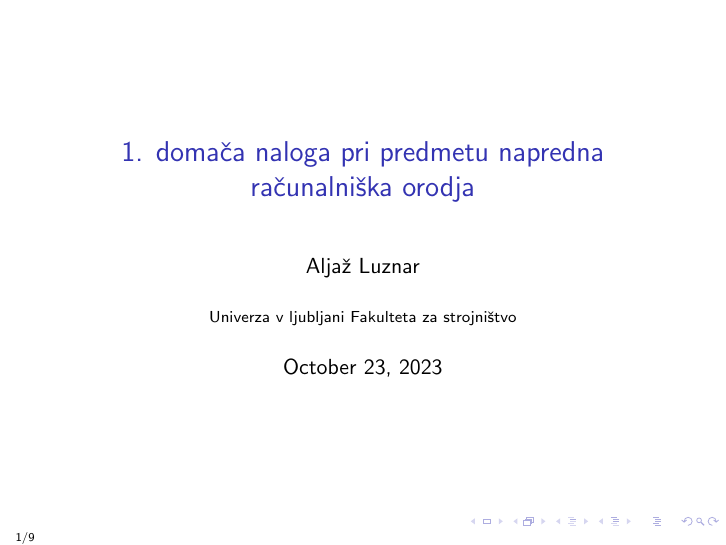
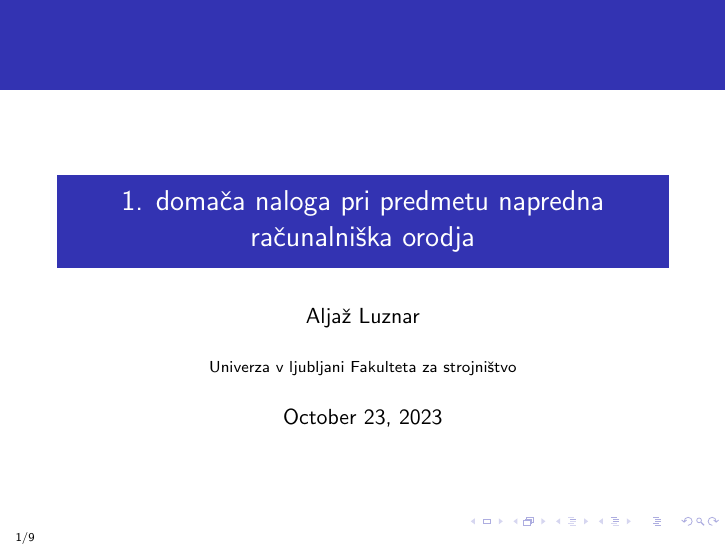
Before and after one commit to aljaz13/napredna-racunalniska-orodja-vaje, LaTeX slides (Beamer/DN1 NROR/main.tex): page 1 of 10. Compiled offline with pdfLaTeX.

Commit message:
Update main.tex
dodana tema: \usetheme{Rochester}

```diff
--- a/Beamer/DN1 NROR/main.tex
+++ b/Beamer/DN1 NROR/main.tex
@@ -1,5 +1,6 @@
 \documentclass{beamer}
 \usepackage{graphicx}
+\usetheme{Rochester}
 
 \setbeamertemplate{section in toc}[sections numbered]
 \setbeamertemplate{subsection in toc}[subsections numbered]
```
